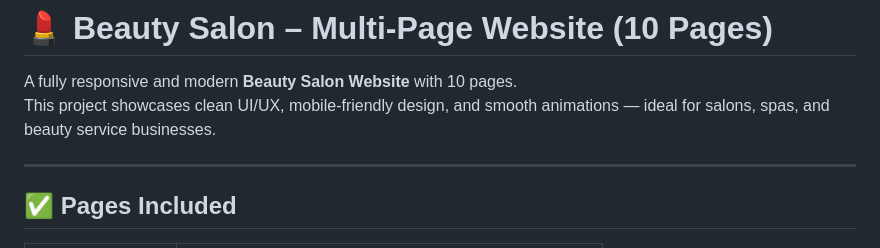
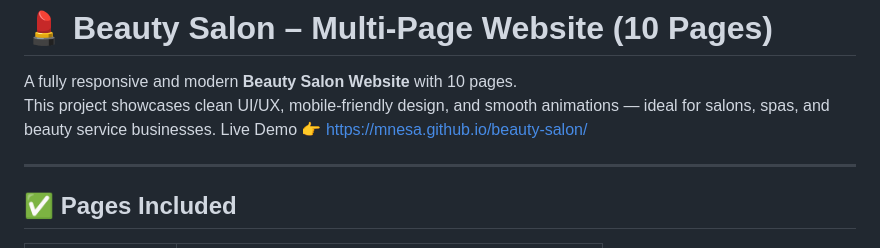
Before and after one commit to mnesa/beauty-salon, a Markdown page: README.md, the part around one of its changes. Rendered like a GitHub page.

Commit message:
Enhance README with demo link and image fix
Updated README with live demo link and corrected image URL.

```diff
--- a/README.md
+++ b/README.md
@@ -4,6 +4,7 @@
 
 A fully responsive and modern **Beauty Salon Website** with 10 pages.
 This project showcases clean UI/UX, mobile-friendly design, and smooth animations — ideal for salons, spas, and beauty service businesses.
+Live Demo 👉 https://mnesa.github.io/beauty-salon/
 
 ---
 
```
Also changed, not shown: other parts of README.md (+1 -1 lines).
